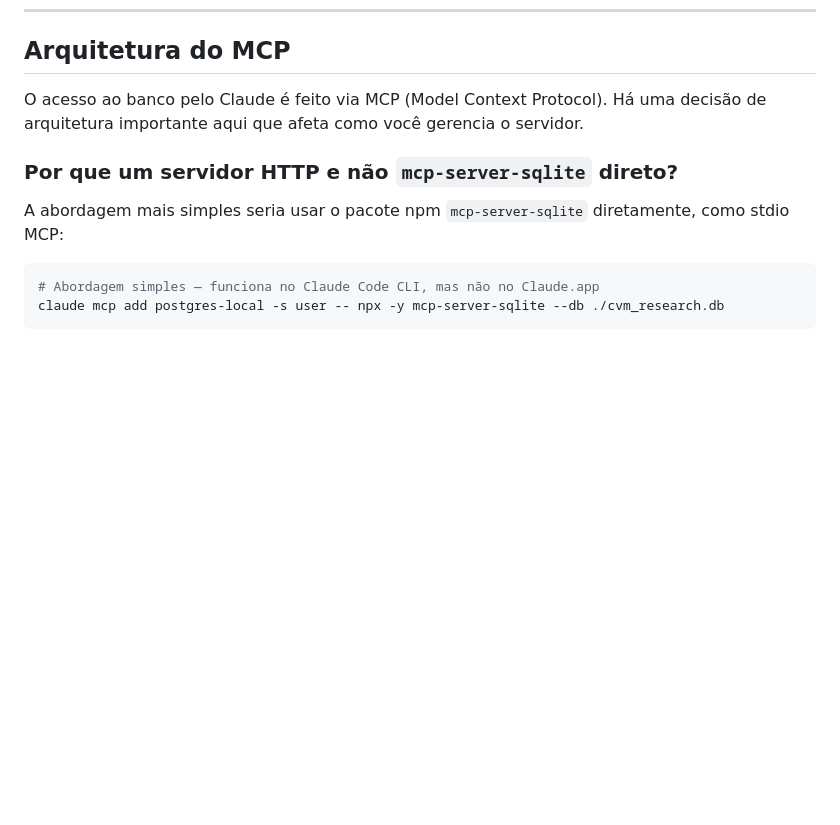
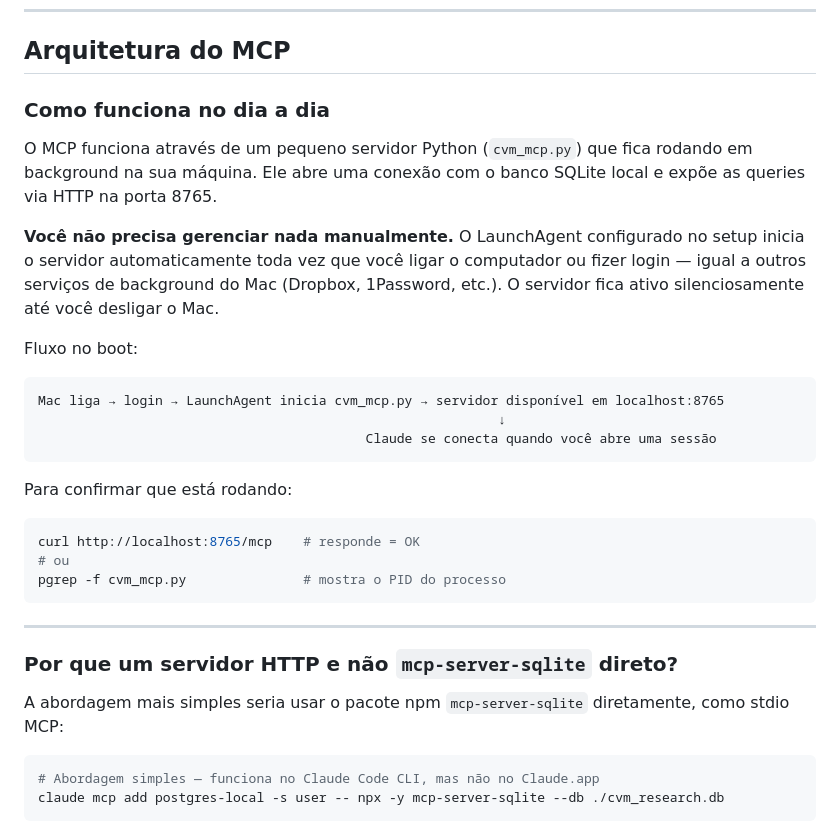
Before and after one commit to lbarretos/cvm-research, a Markdown page: INSTALL.md, the part around the change. Rendered like a GitHub page; blank space fills up the shorter version.

Commit message:
docs: clarify MCP day-to-day behavior and LaunchAgent auto-start
Co-Authored-By: Claude Sonnet 4.6 <noreply@anthropic.com>

````diff
--- a/INSTALL.md
+++ b/INSTALL.md
@@ -176,7 +176,27 @@ python ingest_itr.py --desde 2016
 
 ## Arquitetura do MCP
 
-O acesso ao banco pelo Claude é feito via MCP (Model Context Protocol). Há uma decisão de arquitetura importante aqui que afeta como você gerencia o servidor.
+### Como funciona no dia a dia
+
+O MCP funciona através de um pequeno servidor Python (`cvm_mcp.py`) que fica rodando em background na sua máquina. Ele abre uma conexão com o banco SQLite local e expõe as queries via HTTP na porta 8765.
+
+**Você não precisa gerenciar nada manualmente.** O LaunchAgent configurado no setup inicia o servidor automaticamente toda vez que você ligar o computador ou fizer login — igual a outros serviços de background do Mac (Dropbox, 1Password, etc.). O servidor fica ativo silenciosamente até você desligar o Mac.
+
+Fluxo no boot:
+```
+Mac liga → login → LaunchAgent inicia cvm_mcp.py → servidor disponível em localhost:8765
+                                                           ↓
+                                          Claude se conecta quando você abre uma sessão
+```
+
+Para confirmar que está rodando:
+```bash
+curl http://localhost:8765/mcp    # responde = OK
+# ou
+pgrep -f cvm_mcp.py               # mostra o PID do processo
+```
+
+---
 
 ### Por que um servidor HTTP e não `mcp-server-sqlite` direto?
 
````
